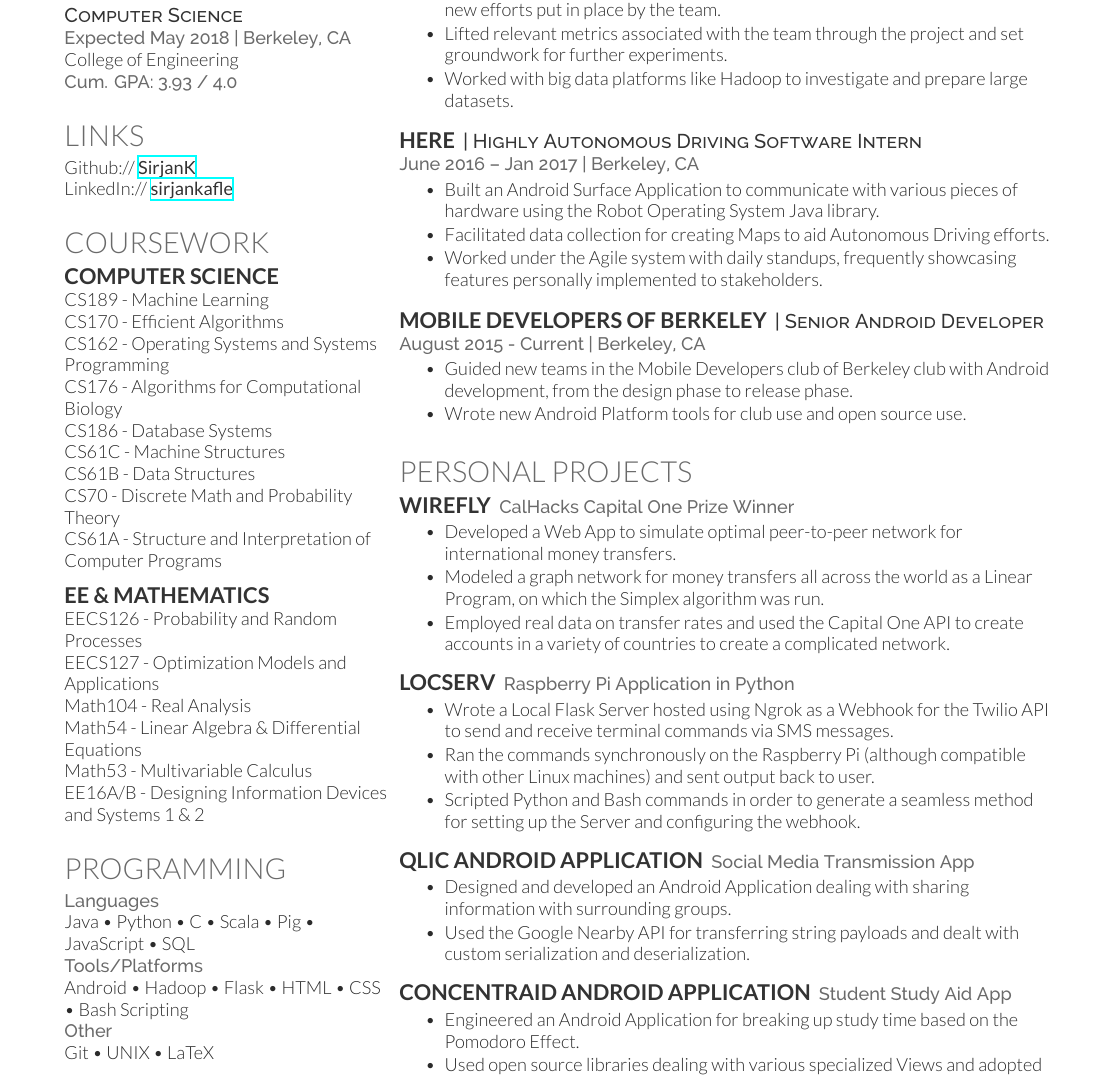
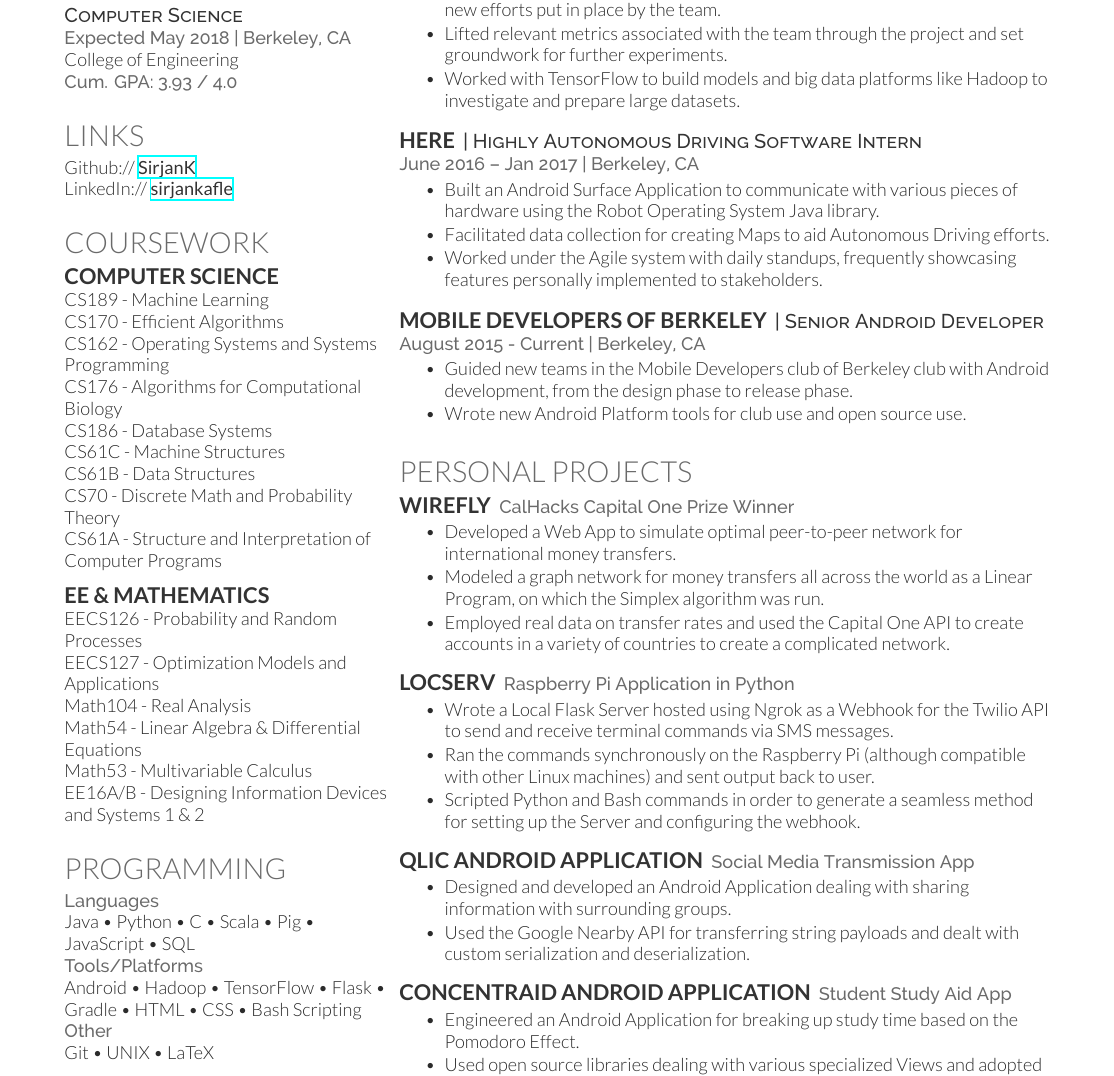
Before and after one commit to SirjanK/Resume, a LaTeX CV (resume.tex): part of the page, cut so that both start at the same text. Compiled offline with XeLaTeX.

Commit message:
Small additions to resume

```diff
--- a/resume.tex
+++ b/resume.tex
@@ -94,7 +94,7 @@ EE16A/B - Designing Information Devices and Systems 1 \& 2
 \location{Languages}
 Java \textbullet{}   Python \textbullet{} C \textbullet{} Scala \textbullet{} Pig \textbullet{} JavaScript  \textbullet{} SQL \\
 \location{Tools/Platforms}
-Android \textbullet{} Hadoop \textbullet{} Flask \textbullet{} HTML \textbullet{} CSS \textbullet{} Bash Scripting \\
+Android \textbullet{} Hadoop \textbullet{} TensorFlow \textbullet{} Flask \textbullet{} Gradle \textbullet{} HTML \textbullet{} CSS \textbullet{} Bash Scripting \\
 \location{Other}
 Git \textbullet{} UNIX \textbullet{} LaTeX
 \sectionsep
@@ -121,7 +121,7 @@ Git \textbullet{} UNIX \textbullet{} LaTeX
 \begin{tightemize}
 \item Modeled and Engineered own project on the Feed Relevance team to realize new efforts put in place by the team.
 \item Lifted relevant metrics associated with the team through the project and set groundwork for further experiments.
-\item Worked with big data platforms like Hadoop to investigate and prepare large datasets.
+\item Worked with TensorFlow to build models and big data platforms like Hadoop to investigate and prepare large datasets.
 \end{tightemize}
 \sectionsep
 
```
Also changed, not shown: Sirjan_Kafle_Resume.pdf.
